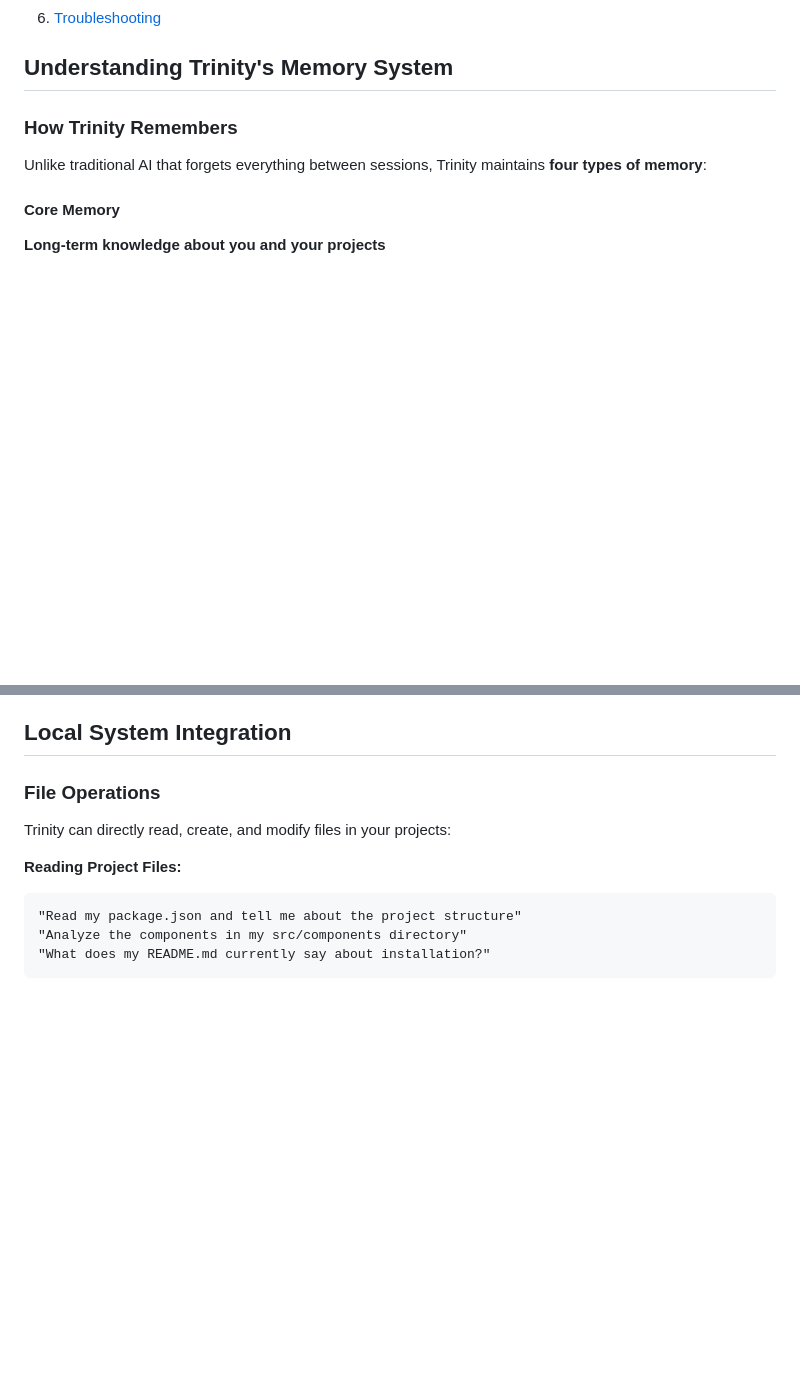
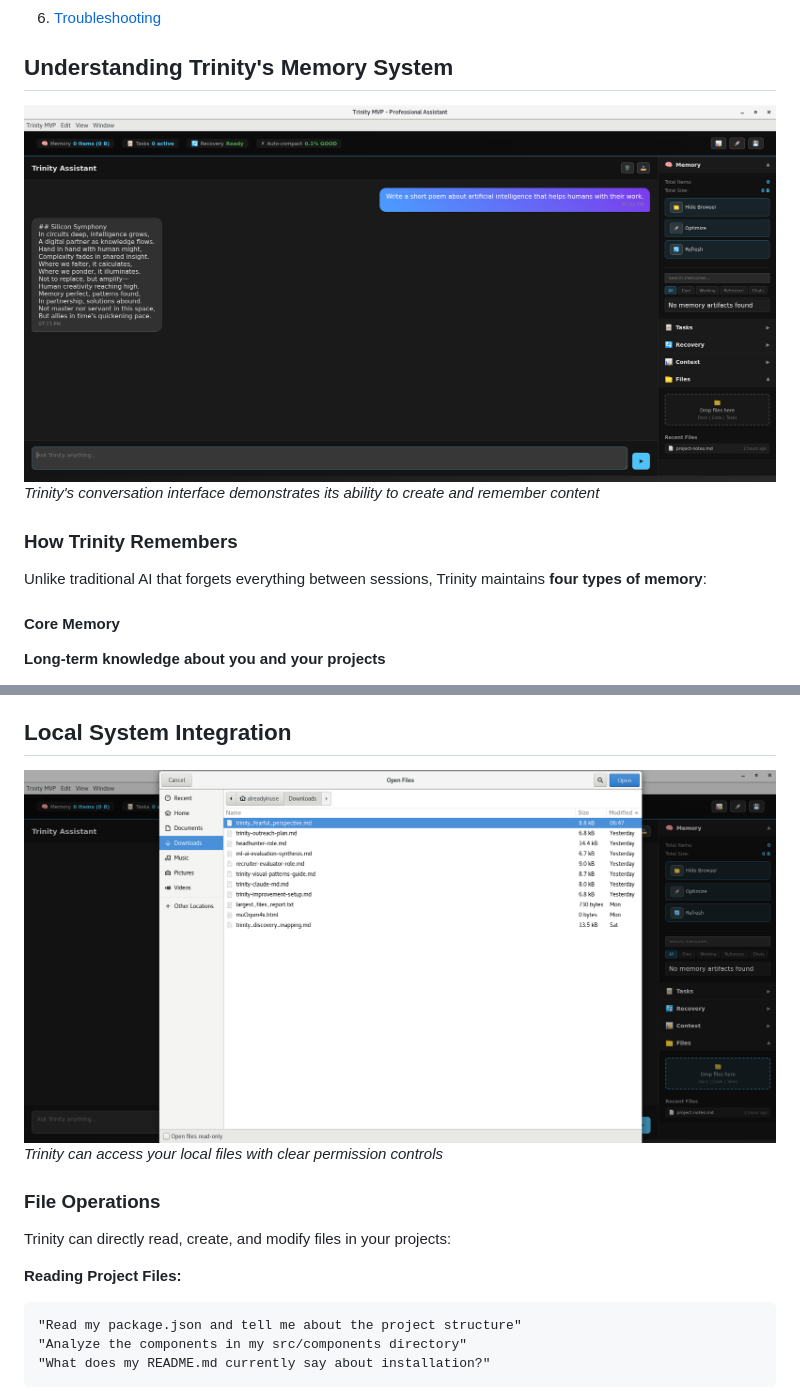
Before and after one commit to jlchatha/trinity-mvp, a Markdown page: docs/user/user-guide.md, 2 parts joined by grey strips. GitHub-like rendering; pictures changed too: docs/images/trinity-conversation-20250528.png (added), docs/images/trinity-file-access-20250528.png (added); blank space fills up the shorter version.

```diff
--- a/docs/user/user-guide.md
+++ b/docs/user/user-guide.md
@@ -14,6 +14,9 @@ Trinity MVP transforms your AI experience by providing **persistent memory** and
 6. [Troubleshooting](#troubleshooting)
 
 ## Understanding Trinity's Memory System
+
+![Trinity Conversation Interface](../images/trinity-conversation-20250528.png)
+*Trinity's conversation interface demonstrates its ability to create and remember content*
 
 ### How Trinity Remembers
 
@@ -89,6 +92,9 @@ Trinity learns:
 - ✅ You work incrementally on features
 
 ## Local System Integration
+
+![Trinity File Access](../images/trinity-file-access-20250528.png)
+*Trinity can access your local files with clear permission controls*
 
 ### File Operations
 
```
Also changed, not shown: other parts of docs/user/user-guide.md (+3 -0 lines), docs/user/GETTING-STARTED.md (+4 -0 lines), docs/images/trinity-context-optimization-20250528.png (added), docs/images/trinity-main-interface-20250528.png (added).
